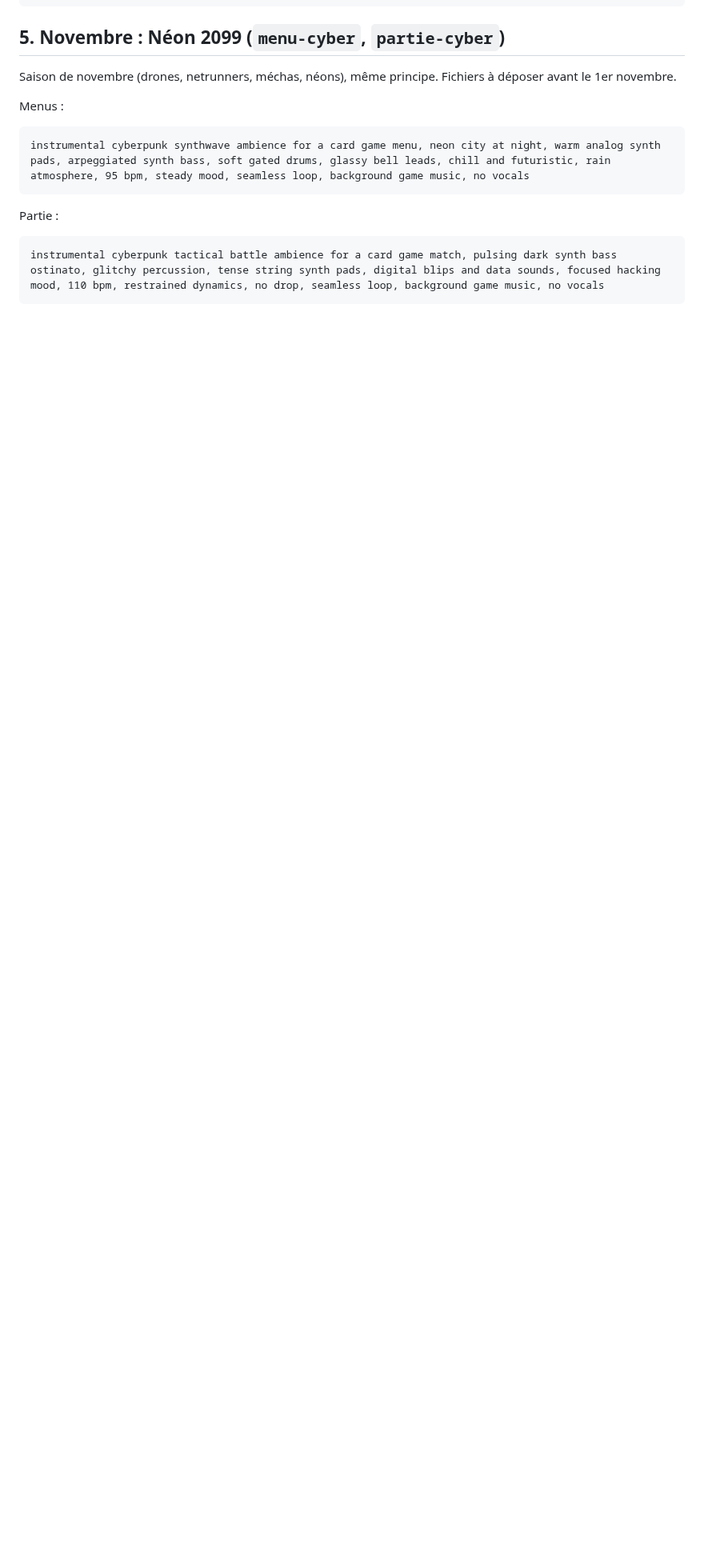
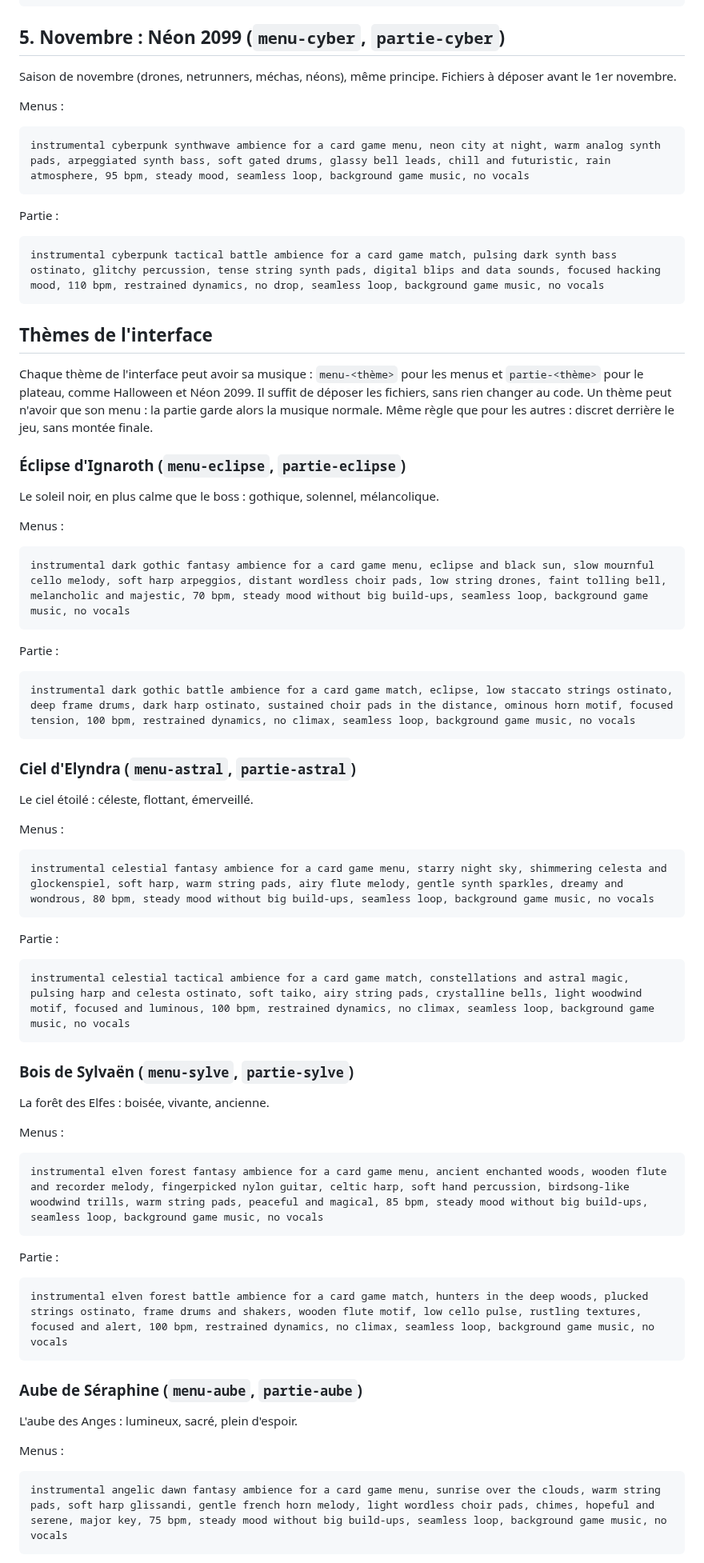
Before and after one commit to Riary-jinxed/Unnamed-Project, a Markdown page: docs/prompts-suno.md, the part around one of its changes. Shown at 80% size. Drawn GitHub-style; blank space fills up the shorter version.

````diff
--- a/docs/prompts-suno.md
+++ b/docs/prompts-suno.md
@@ -56,3 +56,67 @@ Partie :
 
 ```
 instrumental cyberpunk tactical battle ambience for a card game match, pulsing dark synth bass ostinato, glitchy percussion, tense string synth pads, digital blips and data sounds, focused hacking mood, 110 bpm, restrained dynamics, no drop, seamless loop, background game music, no vocals
+```
+
+## Thèmes de l'interface
+
+Chaque thème de l'interface peut avoir sa musique : `menu-<thème>` pour les menus et `partie-<thème>` pour le plateau, comme Halloween et Néon 2099. Il suffit de déposer les fichiers, sans rien changer au code. Un thème peut n'avoir que son menu : la partie garde alors la musique normale. Même règle que pour les autres : discret derrière le jeu, sans montée finale.
+
+### Éclipse d'Ignaroth (`menu-eclipse`, `partie-eclipse`)
+
+Le soleil noir, en plus calme que le boss : gothique, solennel, mélancolique.
+
+Menus :
+
+```
+instrumental dark gothic fantasy ambience for a card game menu, eclipse and black sun, slow mournful cello melody, soft harp arpeggios, distant wordless choir pads, low string drones, faint tolling bell, melancholic and majestic, 70 bpm, steady mood without big build-ups, seamless loop, background game music, no vocals
+```
+
+Partie :
+
+```
+instrumental dark gothic battle ambience for a card game match, eclipse, low staccato strings ostinato, deep frame drums, dark harp ostinato, sustained choir pads in the distance, ominous horn motif, focused tension, 100 bpm, restrained dynamics, no climax, seamless loop, background game music, no vocals
+```
+
+### Ciel d'Elyndra (`menu-astral`, `partie-astral`)
+
+Le ciel étoilé : céleste, flottant, émerveillé.
+
+Menus :
+
+```
+instrumental celestial fantasy ambience for a card game menu, starry night sky, shimmering celesta and glockenspiel, soft harp, warm string pads, airy flute melody, gentle synth sparkles, dreamy and wondrous, 80 bpm, steady mood without big build-ups, seamless loop, background game music, no vocals
+```
+
+Partie :
+
+```
+instrumental celestial tactical ambience for a card game match, constellations and astral magic, pulsing harp and celesta ostinato, soft taiko, airy string pads, crystalline bells, light woodwind motif, focused and luminous, 100 bpm, restrained dynamics, no climax, seamless loop, background game music, no vocals
+```
+
+### Bois de Sylvaën (`menu-sylve`, `partie-sylve`)
+
+La forêt des Elfes : boisée, vivante, ancienne.
+
+Menus :
+
+```
+instrumental elven forest fantasy ambience for a card game menu, ancient enchanted woods, wooden flute and recorder melody, fingerpicked nylon guitar, celtic harp, soft hand percussion, birdsong-like woodwind trills, warm string pads, peaceful and magical, 85 bpm, steady mood without big build-ups, seamless loop, background game music, no vocals
+```
+
+Partie :
+
+```
+instrumental elven forest battle ambience for a card game match, hunters in the deep woods, plucked strings ostinato, frame drums and shakers, wooden flute motif, low cello pulse, rustling textures, focused and alert, 100 bpm, restrained dynamics, no climax, seamless loop, background game music, no vocals
+```
+
+### Aube de Séraphine (`menu-aube`, `partie-aube`)
+
+L'aube des Anges : lumineux, sacré, plein d'espoir.
+
+Menus :
+
+```
+instrumental angelic dawn fantasy ambience for a card game menu, sunrise over the clouds, warm string pads, soft harp glissandi, gentle french horn melody, light wordless choir pads, chimes, hopeful and serene, major key, 75 bpm, steady mood without big build-ups, seamless loop, background game music, no vocals
+```
+
````
Also changed, not shown: other parts of docs/prompts-suno.md (+42 -0 lines), docs/musique.md (+2 -1 lines).
